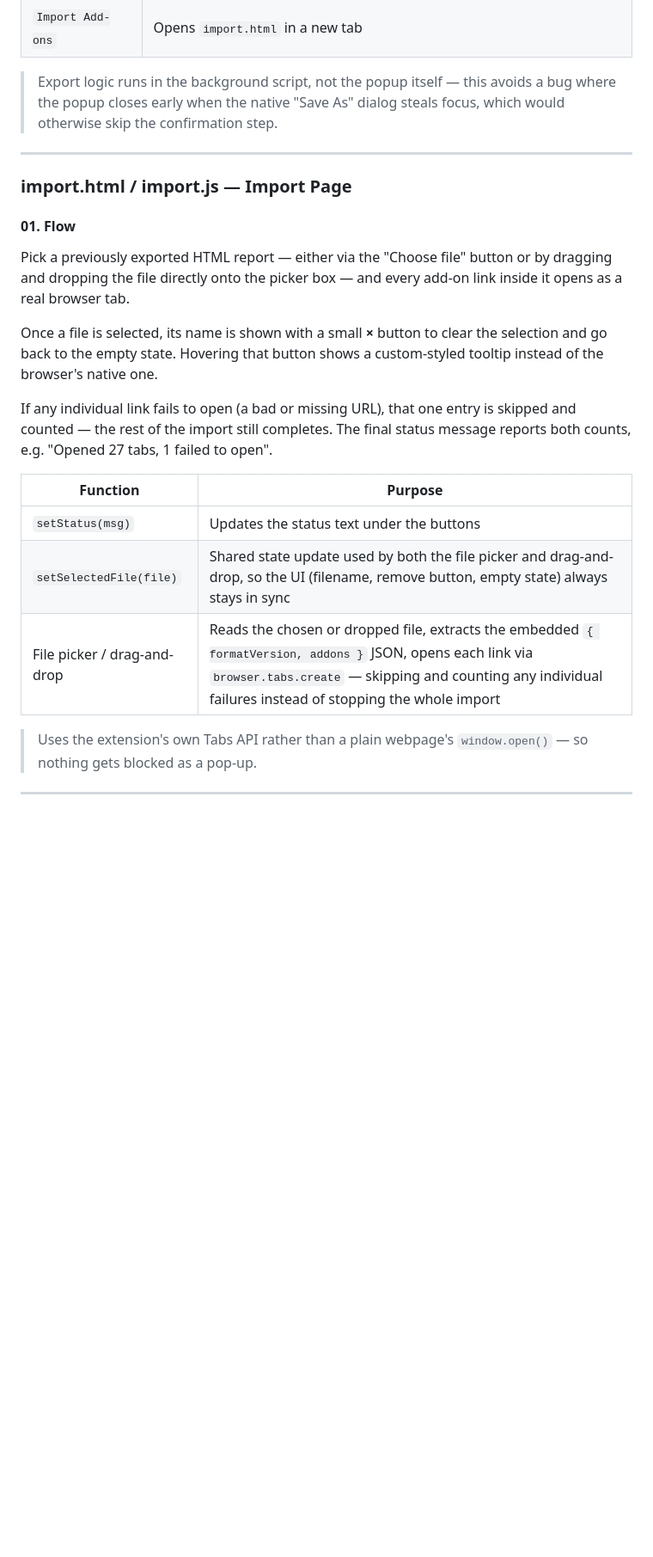
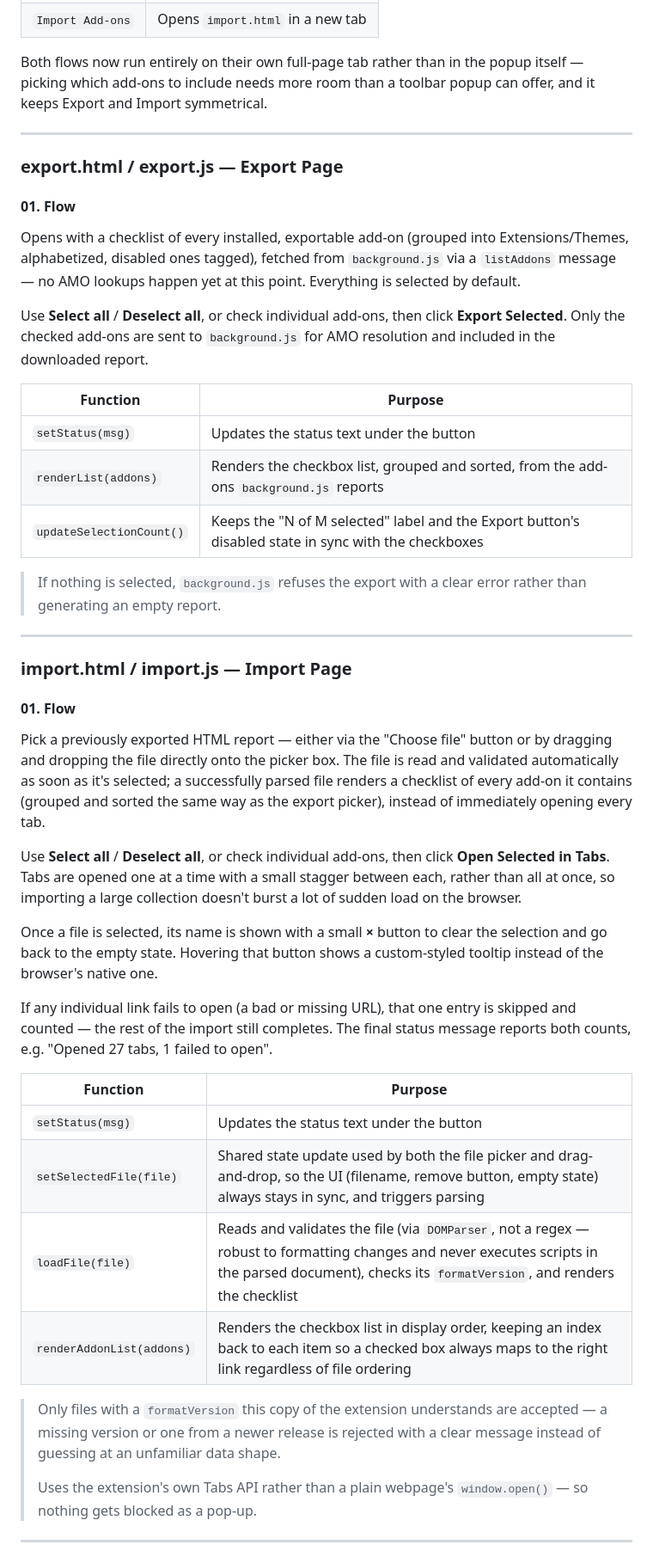
Before and after one commit to elsherif7/addons-exporter, a Markdown page: README.md, the part around one of its changes. Shown at 86% size. GitHub-like rendering; blank space fills up the shorter version.

```diff
--- a/README.md
+++ b/README.md
@@ -76,6 +94,25 @@ Each export embeds its add-on data as `{ formatVersion, addons }` (see `EXPORT_F
 | `Import Add-ons` | Opens `import.html` in a new tab |
 
-> Export logic runs in the background script, not the popup itself — this avoids a bug where the popup closes early when the native "Save As" dialog steals focus, which would otherwise skip the confirmation step.
+Both flows now run entirely on their own full-page tab rather than in the popup itself — picking which add-ons to include needs more room than a toolbar popup can offer, and it keeps Export and Import symmetrical.
+
+
+---
+
+### export.html / export.js — Export Page
+
+#### 01. Flow
+
+Opens with a checklist of every installed, exportable add-on (grouped into Extensions/Themes, alphabetized, disabled ones tagged), fetched from `background.js` via a `listAddons` message — no AMO lookups happen yet at this point. Everything is selected by default.
+
+Use **Select all** / **Deselect all**, or check individual add-ons, then click **Export Selected**. Only the checked add-ons are sent to `background.js` for AMO resolution and included in the downloaded report.
+
+| Function | Purpose |
+|---|---|
+| `setStatus(msg)` | Updates the status text under the button |
+| `renderList(addons)` | Renders the checkbox list, grouped and sorted, from the add-ons `background.js` reports |
+| `updateSelectionCount()` | Keeps the "N of M selected" label and the Export button's disabled state in sync with the checkboxes |
+
+> If nothing is selected, `background.js` refuses the export with a clear error rather than generating an empty report.
 
 
 ---
@@ -84,7 +121,9 @@ Each export embeds its add-on data as `{ formatVersion, addons }` (see `EXPORT_F
 
 #### 01. Flow
 
-Pick a previously exported HTML report — either via the "Choose file" button or by dragging and dropping the file directly onto the picker box — and every add-on link inside it opens as a real browser tab.
+Pick a previously exported HTML report — either via the "Choose file" button or by dragging and dropping the file directly onto the picker box. The file is read and validated automatically as soon as it's selected; a successfully parsed file renders a checklist of every add-on it contains (grouped and sorted the same way as the export picker), instead of immediately opening every tab.
+
+Use **Select all** / **Deselect all**, or check individual add-ons, then click **Open Selected in Tabs**. Tabs are opened one at a time with a small stagger between each, rather than all at once, so importing a large collection doesn't burst a lot of sudden load on the browser.
 
 Once a file is selected, its name is shown with a small **×** button to clear the selection and go back to the empty state. Hovering that button shows a custom-styled tooltip instead of the browser's native one.
 
@@ -92,10 +131,13 @@ If any individual link fails to open (a bad or missing URL), that one entry is s
 
 | Function | Purpose |
 |---|---|
-| `setStatus(msg)` | Updates the status text under the buttons |
-| `setSelectedFile(file)` | Shared state update used by both the file picker and drag-and-drop, so the UI (filename, remove button, empty state) always stays in sync |
-| File picker / drag-and-drop | Reads the chosen or dropped file, extracts the embedded `{ formatVersion, addons }` JSON, opens each link via `browser.tabs.create` — skipping and counting any individual failures instead of stopping the whole import |
+| `setStatus(msg)` | Updates the status text under the button |
+| `setSelectedFile(file)` | Shared state update used by both the file picker and drag-and-drop, so the UI (filename, remove button, empty state) always stays in sync, and triggers parsing |
+| `loadFile(file)` | Reads and validates the file (via `DOMParser`, not a regex — robust to formatting changes and never executes scripts in the parsed document), checks its `formatVersion`, and renders the checklist |
+| `renderAddonList(addons)` | Renders the checkbox list in display order, keeping an index back to each item so a checked box always maps to the right link regardless of file ordering |
 
+> Only files with a `formatVersion` this copy of the extension understands are accepted — a missing version or one from a newer release is rejected with a clear message instead of guessing at an unfamiliar data shape.
+>
 > Uses the extension's own Tabs API rather than a plain webpage's `window.open()` — so nothing gets blocked as a pop-up.
 
 
```
Also changed, not shown: other parts of README.md (+29 -11 lines).
